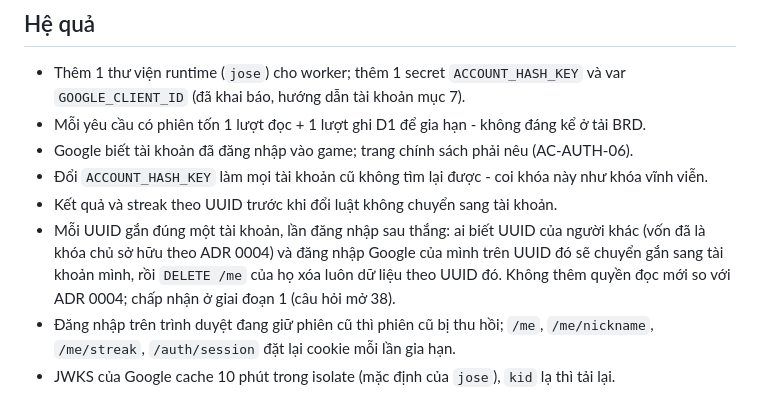
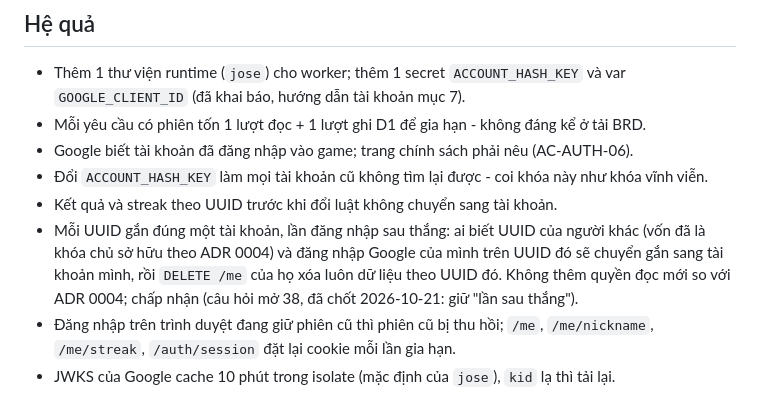
Before and after one commit to thucnq/lau-meme, a Markdown page: docs/adr/0010-dang-nhap-google-va-phien-cookie.md, the part around the change. Drawn GitHub-style.

```diff
--- a/docs/adr/0010-dang-nhap-google-va-phien-cookie.md
+++ b/docs/adr/0010-dang-nhap-google-va-phien-cookie.md
@@ -25,7 +25,7 @@ Bảng xếp hạng Daily cần một danh tính khó nhân bản hơn UUID ẩn
 - Google biết tài khoản đã đăng nhập vào game; trang chính sách phải nêu (AC-AUTH-06).
 - Đổi `ACCOUNT_HASH_KEY` làm mọi tài khoản cũ không tìm lại được - coi khóa này như khóa vĩnh viễn.
 - Kết quả và streak theo UUID trước khi đổi luật không chuyển sang tài khoản.
-- Mỗi UUID gắn đúng một tài khoản, lần đăng nhập sau thắng: ai biết UUID của người khác (vốn đã là khóa chủ sở hữu theo ADR 0004) và đăng nhập Google của mình trên UUID đó sẽ chuyển gắn sang tài khoản mình, rồi `DELETE /me` của họ xóa luôn dữ liệu theo UUID đó. Không thêm quyền đọc mới so với ADR 0004; chấp nhận ở giai đoạn 1 (câu hỏi mở 38).
+- Mỗi UUID gắn đúng một tài khoản, lần đăng nhập sau thắng: ai biết UUID của người khác (vốn đã là khóa chủ sở hữu theo ADR 0004) và đăng nhập Google của mình trên UUID đó sẽ chuyển gắn sang tài khoản mình, rồi `DELETE /me` của họ xóa luôn dữ liệu theo UUID đó. Không thêm quyền đọc mới so với ADR 0004; chấp nhận (câu hỏi mở 38, đã chốt 2026-10-21: giữ "lần sau thắng").
 - Đăng nhập trên trình duyệt đang giữ phiên cũ thì phiên cũ bị thu hồi; `/me`, `/me/nickname`, `/me/streak`, `/auth/session` đặt lại cookie mỗi lần gia hạn.
 - JWKS của Google cache 10 phút trong isolate (mặc định của `jose`), `kid` lạ thì tải lại.
 
```
Also changed, not shown: docs/open-questions.md (+1 -1 lines).
